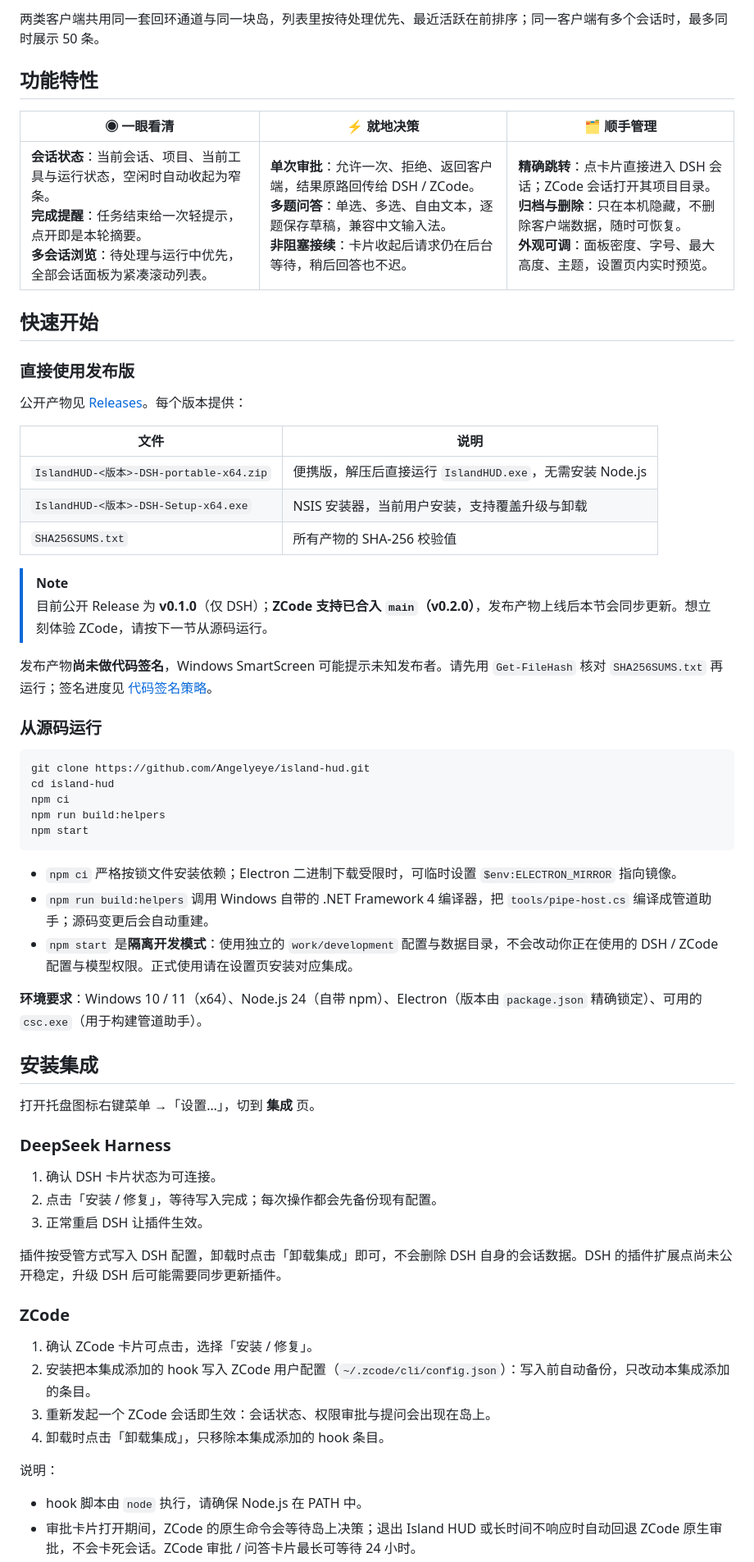
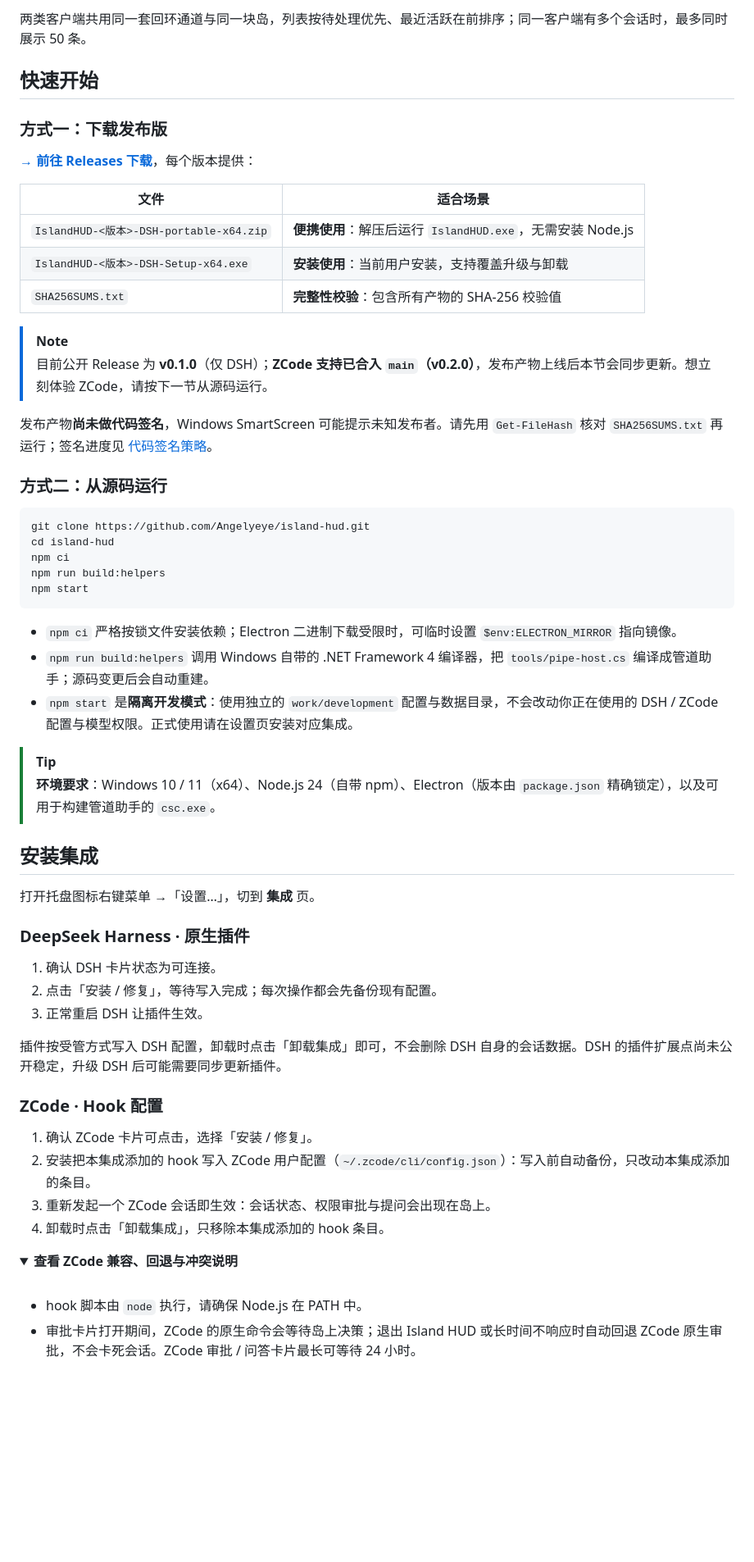
Before and after one commit to Angelyeye/island-hud, a Markdown page: README.md, the part around one of its changes. Shown at 82% size. Drawn GitHub-style; folded sections open; blank space fills up the shorter version.

````diff
--- a/README.md
+++ b/README.md
@@ -66,30 +63,24 @@
 
-两类客户端共用同一套回环通道与同一块岛，列表里按待处理优先、最近活跃在前排序；同一客户端有多个会话时，最多同时展示 50 条。
-
-## 功能特性
-
-| ◉ 一眼看清 | ⚡ 就地决策 | 🗂 顺手管理 |
-| --- | --- | --- |
-| **会话状态**：当前会话、项目、当前工具与运行状态，空闲时自动收起为窄条。<br>**完成提醒**：任务结束给一次轻提示，点开即是本轮摘要。<br>**多会话浏览**：待处理与运行中优先，全部会话面板为紧凑滚动列表。 | **单次审批**：允许一次、拒绝、返回客户端，结果原路回传给 DSH / ZCode。<br>**多题问答**：单选、多选、自由文本，逐题保存草稿，兼容中文输入法。<br>**非阻塞接续**：卡片收起后请求仍在后台等待，稍后回答也不迟。 | **精确跳转**：点卡片直接进入 DSH 会话；ZCode 会话打开其项目目录。<br>**归档与删除**：只在本机隐藏，不删除客户端数据，随时可恢复。<br>**外观可调**：面板密度、字号、最大高度、主题，设置页内实时预览。 |
+两类客户端共用同一套回环通道与同一块岛，列表按待处理优先、最近活跃在前排序；同一客户端有多个会话时，最多同时展示 50 条。
 
 ## 快速开始
 
-### 直接使用发布版
+### 方式一：下载发布版
 
-公开产物见 [Releases](https://github.com/Angelyeye/island-hud/releases)。每个版本提供：
+**[→ 前往 Releases 下载](https://github.com/Angelyeye/island-hud/releases)**，每个版本提供：
 
-| 文件 | 说明 |
+| 文件 | 适合场景 |
 | --- | --- |
-| `IslandHUD-<版本>-DSH-portable-x64.zip` | 便携版，解压后直接运行 `IslandHUD.exe`，无需安装 Node.js |
-| `IslandHUD-<版本>-DSH-Setup-x64.exe` | NSIS 安装器，当前用户安装，支持覆盖升级与卸载 |
-| `SHA256SUMS.txt` | 所有产物的 SHA-256 校验值 |
+| `IslandHUD-<版本>-DSH-portable-x64.zip` | **便携使用**：解压后运行 `IslandHUD.exe`，无需安装 Node.js |
+| `IslandHUD-<版本>-DSH-Setup-x64.exe` | **安装使用**：当前用户安装，支持覆盖升级与卸载 |
+| `SHA256SUMS.txt` | **完整性校验**：包含所有产物的 SHA-256 校验值 |
 
 > [!NOTE]
 > 目前公开 Release 为 **v0.1.0**（仅 DSH）；**ZCode 支持已合入 `main`（v0.2.0）**，发布产物上线后本节会同步更新。想立刻体验 ZCode，请按下一节从源码运行。
 
 发布产物**尚未做代码签名**，Windows SmartScreen 可能提示未知发布者。请先用 `Get-FileHash` 核对 `SHA256SUMS.txt` 再运行；签名进度见 [代码签名策略](#代码签名策略)。
 
-### 从源码运行
+### 方式二：从源码运行
 
 ```powershell
 git clone https://github.com/Angelyeye/island-hud.git
@@ -103,13 +94,14 @@ npm start
 - `npm run build:helpers` 调用 Windows 自带的 .NET Framework 4 编译器，把 `tools/pipe-host.cs` 编译成管道助手；源码变更后会自动重建。
 - `npm start` 是**隔离开发模式**：使用独立的 `work/development` 配置与数据目录，不会改动你正在使用的 DSH / ZCode 配置与模型权限。正式使用请在设置页安装对应集成。
 
-**环境要求**：Windows 10 / 11（x64）、Node.js 24（自带 npm）、Electron（版本由 `package.json` 精确锁定）、可用的 `csc.exe`（用于构建管道助手）。
+> [!TIP]
+> **环境要求**：Windows 10 / 11（x64）、Node.js 24（自带 npm）、Electron（版本由 `package.json` 精确锁定），以及可用于构建管道助手的 `csc.exe`。
 
 ## 安装集成
 
 打开托盘图标右键菜单 →「设置…」，切到 **集成** 页。
 
-### DeepSeek Harness
+### DeepSeek Harness · 原生插件
 
 1. 确认 DSH 卡片状态为可连接。
 2. 点击「安装 / 修复」，等待写入完成；每次操作都会先备份现有配置。
@@ -117,14 +109,17 @@ npm start
 
 插件按受管方式写入 DSH 配置，卸载时点击「卸载集成」即可，不会删除 DSH 自身的会话数据。DSH 的插件扩展点尚未公开稳定，升级 DSH 后可能需要同步更新插件。
 
-### ZCode
+### ZCode · Hook 配置
 
 1. 确认 ZCode 卡片可点击，选择「安装 / 修复」。
 2. 安装把本集成添加的 hook 写入 ZCode 用户配置（`~/.zcode/cli/config.json`）：写入前自动备份，只改动本集成添加的条目。
 3. 重新发起一个 ZCode 会话即生效：会话状态、权限审批与提问会出现在岛上。
 4. 卸载时点击「卸载集成」，只移除本集成添加的 hook 条目。
 
-说明：
+<details>
+<summary><b>查看 ZCode 兼容、回退与冲突说明</b></summary>
+
+<br />
 
 - hook 脚本由 `node` 执行，请确保 Node.js 在 PATH 中。
 - 审批卡片打开期间，ZCode 的原生命令会等待岛上决策；退出 Island HUD 或长时间不响应时自动回退 ZCode 原生审批，不会卡死会话。ZCode 审批 / 问答卡片最长可等待 24 小时。
````
Also changed, not shown: other parts of README.md (+42 -37 lines), screenshots/hero.png (added).
